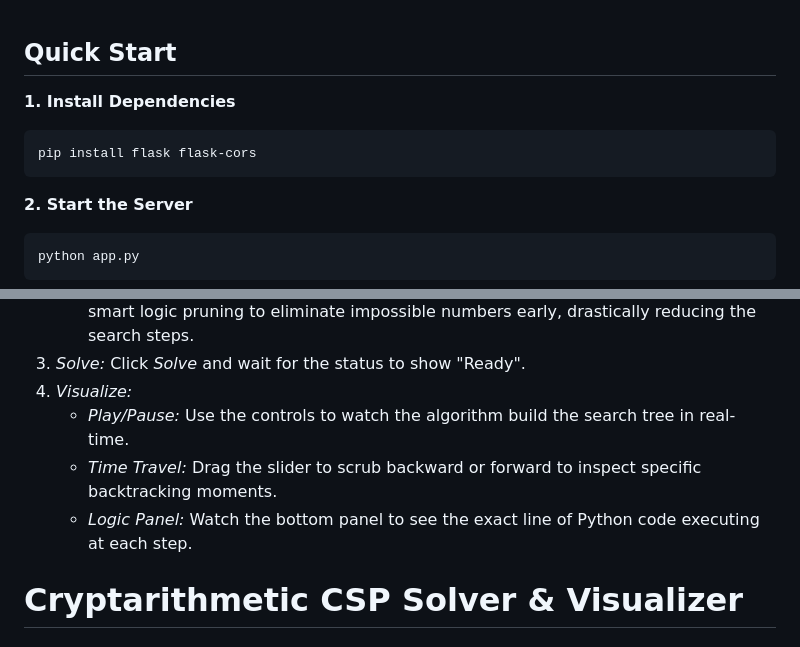
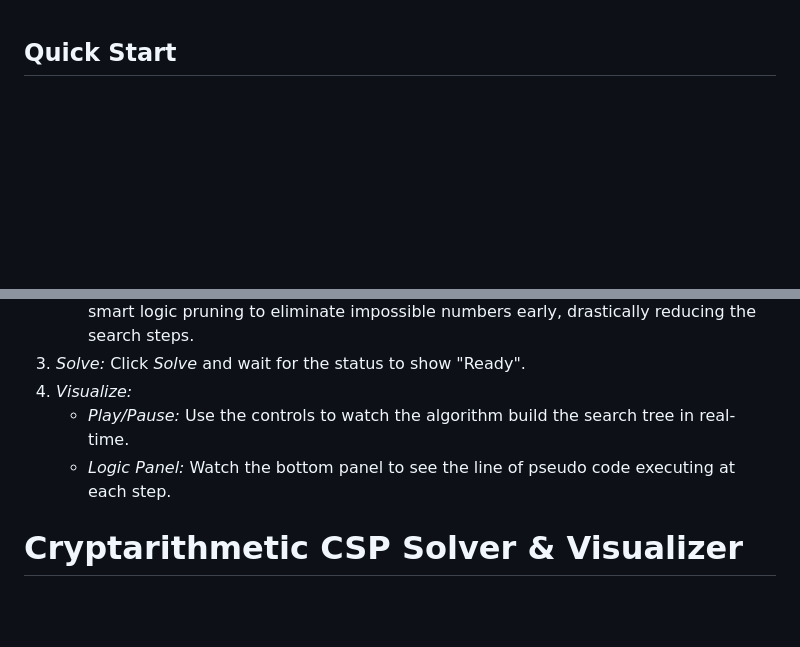
Before and after one commit to Nishant-2307/Cryptarithm, a Markdown page: README.md, 2 parts joined by grey strips. GitHub-like rendering; blank space fills up the shorter version.

Commit message:
Revise README for installation and visualization details
Updated installation instructions and visualization links in README.

`````diff
--- a/README.md
+++ b/README.md
@@ -3,15 +3,5 @@
 
 ## Quick Start
 
-**1. Install Dependencies**
-```bash
-pip install flask flask-cors
-````
-
-**2. Start the Server**
-
-```bash
-python app.py
-```
 
 **3. View the Visualizer**
@@ -27,8 +17,7 @@ Open your browser to: [http://127.0.0.1:5000](http://127.0.0.1:5000)
 3.  *Solve:* Click *Solve* and wait for the status to show "Ready".
 4.  *Visualize:*
       * *Play/Pause:* Use the controls to watch the algorithm build the search tree in real-time.
-      * *Time Travel:* Drag the slider to scrub backward or forward to inspect specific backtracking moments.
-      * *Logic Panel:* Watch the bottom panel to see the exact line of Python code executing at each step.
+      * *Logic Panel:* Watch the bottom panel to see the line of pseudo code executing at each step.
 
 
 # Cryptarithmetic CSP Solver & Visualizer
`````
Also changed, not shown: other parts of README.md (+1 -1 lines).
